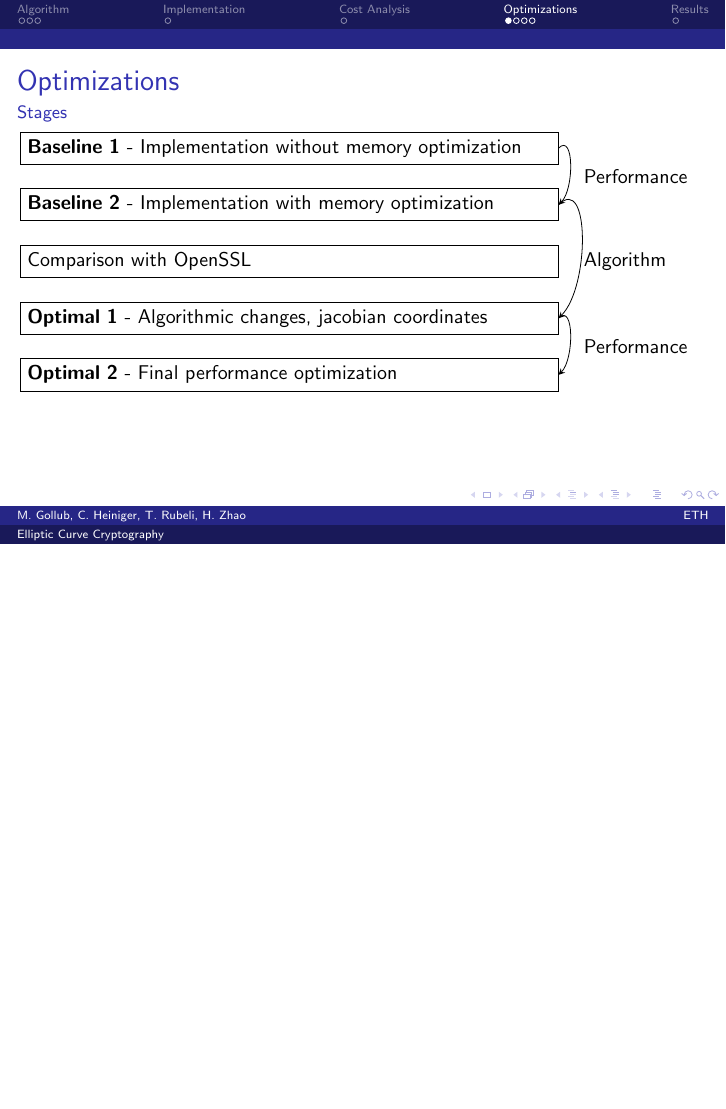
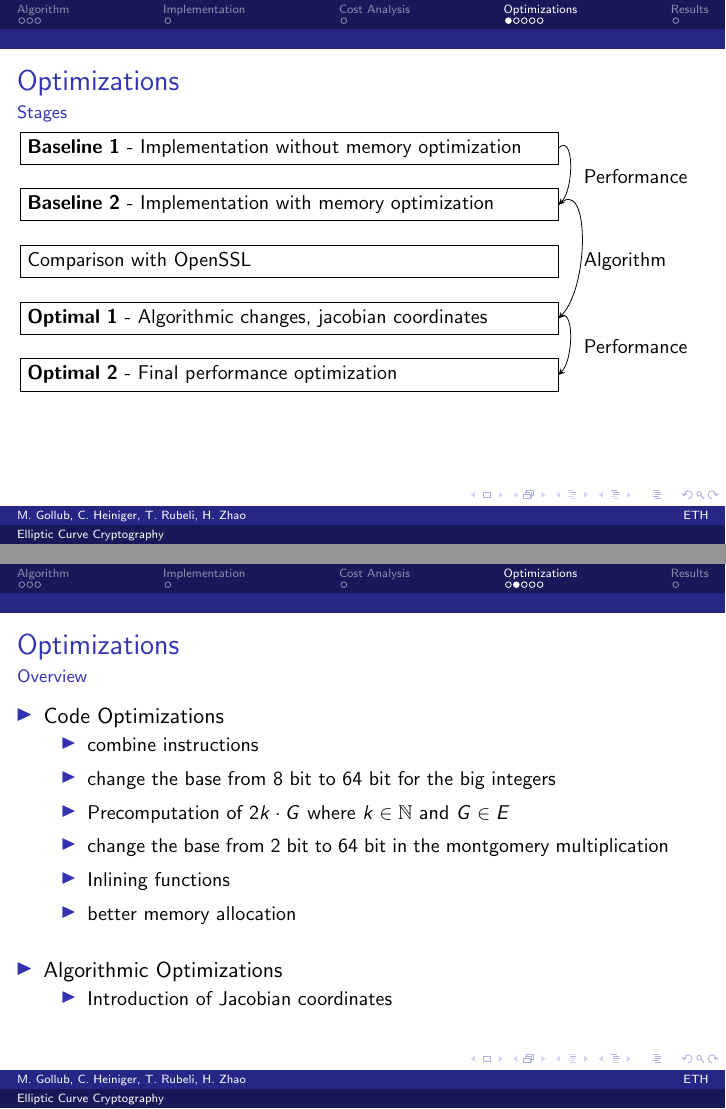
Before and after one commit to tyrann/fastcode16, LaTeX slides (presentation/ecc.tex, which reads presentation/slides/optimizations.tex): page 7 of 11 before the commit and pages 7 and 8 of 12 after it, the two joined at a grey line, the shorter picture padded with empty space. Compiled offline with pdfLaTeX.

Commit message:
added overview slide

```diff
--- a/presentation/slides/optimizations.tex
+++ b/presentation/slides/optimizations.tex
@@ -31,6 +31,35 @@ scale = 0.5
 \node[text width=2cm] at (12.4,1) {Performance };
 
 \end{tikzpicture}
+\end{frame}
+
+\begin{frame}
+\frametitle{Optimizations}
+\framesubtitle{Overview}
+
+\begin{itemize}
+\setlength\itemsep{1.5em}
+\item{
+Code Optimizations
+\begin{itemize}
+\setlength\itemsep{0.5em}
+\item{combine instructions}
+\item{change the base from 8 bit to 64 bit for the big integers}
+\item{Precomputation of $2k\cdot G$ where $k \in \mathbb{N}$ and $G \in E$}
+\item{change the base from 2 bit to 64 bit in the montgomery multiplication}
+\item{Inlining functions}
+\item{better memory allocation}
+\end{itemize}
+}
+\item{
+Algorithmic Optimizations
+\begin{itemize}
+\setlength\itemsep{0.5em}
+\item{Introduction of Jacobian coordinates}
+\end{itemize}
+}
+\end{itemize}
+
 \end{frame}
 
 \begin{frame}[fragile]
```
